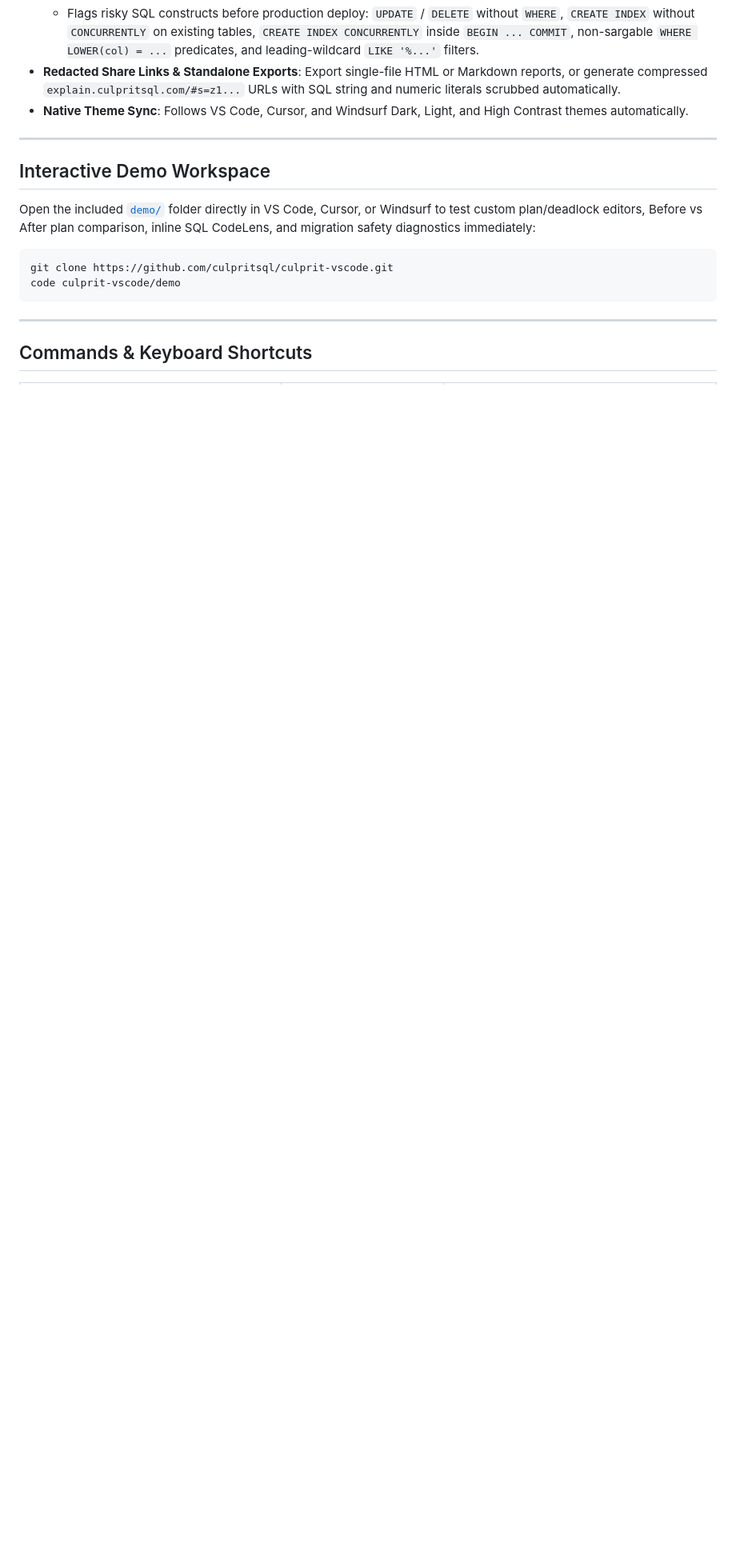
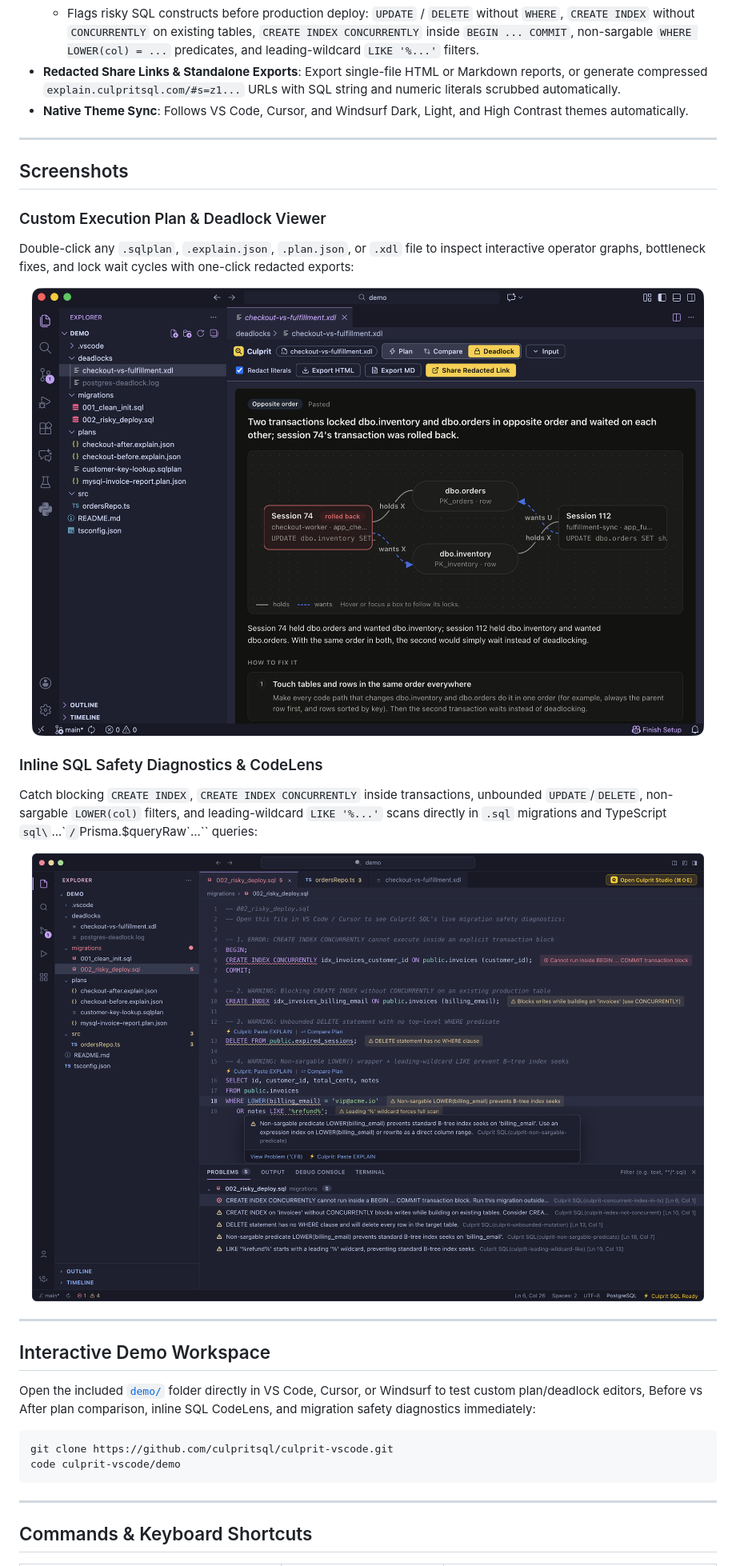
Before and after one commit to culpritsql/culprit-vscode, a Markdown page: README.md, the part around one of its changes. Shown at 80% size. GitHub-like rendering; pictures changed too: assets/vscode-deadlock.png (added), assets/vscode-sql-warnings.png (added); blank space fills up the shorter version.

Commit message:
Fix Marketplace and Open VSX badges and add VS Code screenshots

```diff
--- a/README.md
+++ b/README.md
@@ -34,6 +34,26 @@ Running 100% locally in WebAssembly via [`@culpritsql/plans`](https://github.com
   - Flags risky SQL constructs before production deploy: `UPDATE` / `DELETE` without `WHERE`, `CREATE INDEX` without `CONCURRENTLY` on existing tables, `CREATE INDEX CONCURRENTLY` inside `BEGIN ... COMMIT`, non-sargable `WHERE LOWER(col) = ...` predicates, and leading-wildcard `LIKE '%...'` filters.
 - **Redacted Share Links & Standalone Exports**: Export single-file HTML or Markdown reports, or generate compressed `explain.culpritsql.com/#s=z1...` URLs with SQL string and numeric literals scrubbed automatically.
 - **Native Theme Sync**: Follows VS Code, Cursor, and Windsurf Dark, Light, and High Contrast themes automatically.
+
+---
+
+## Screenshots
+
+### Custom Execution Plan & Deadlock Viewer
+
+Double-click any `.sqlplan`, `.explain.json`, `.plan.json`, or `.xdl` file to inspect interactive operator graphs, bottleneck fixes, and lock wait cycles with one-click redacted exports:
+
+<p align="center">
+  <img alt="Culprit SQL custom deadlock graph viewer inside VS Code" src="https://raw.githubusercontent.com/culpritsql/culprit-vscode/main/assets/vscode-deadlock.png" width="100%">
+</p>
+
+### Inline SQL Safety Diagnostics & CodeLens
+
+Catch blocking `CREATE INDEX`, `CREATE INDEX CONCURRENTLY` inside transactions, unbounded `UPDATE`/`DELETE`, non-sargable `LOWER(col)` filters, and leading-wildcard `LIKE '%...'` scans directly in `.sql` migrations and TypeScript `sql\`...\`` / `Prisma.$queryRaw\`...\`` queries:
+
+<p align="center">
+  <img alt="Culprit SQL inline migration warnings, CodeLens, hover tooltip, and Problems panel in VS Code" src="https://raw.githubusercontent.com/culpritsql/culprit-vscode/main/assets/vscode-sql-warnings.png" width="100%">
+</p>
 
 ---
 
```
Also changed, not shown: other parts of README.md (+2 -2 lines), 1 other file.
